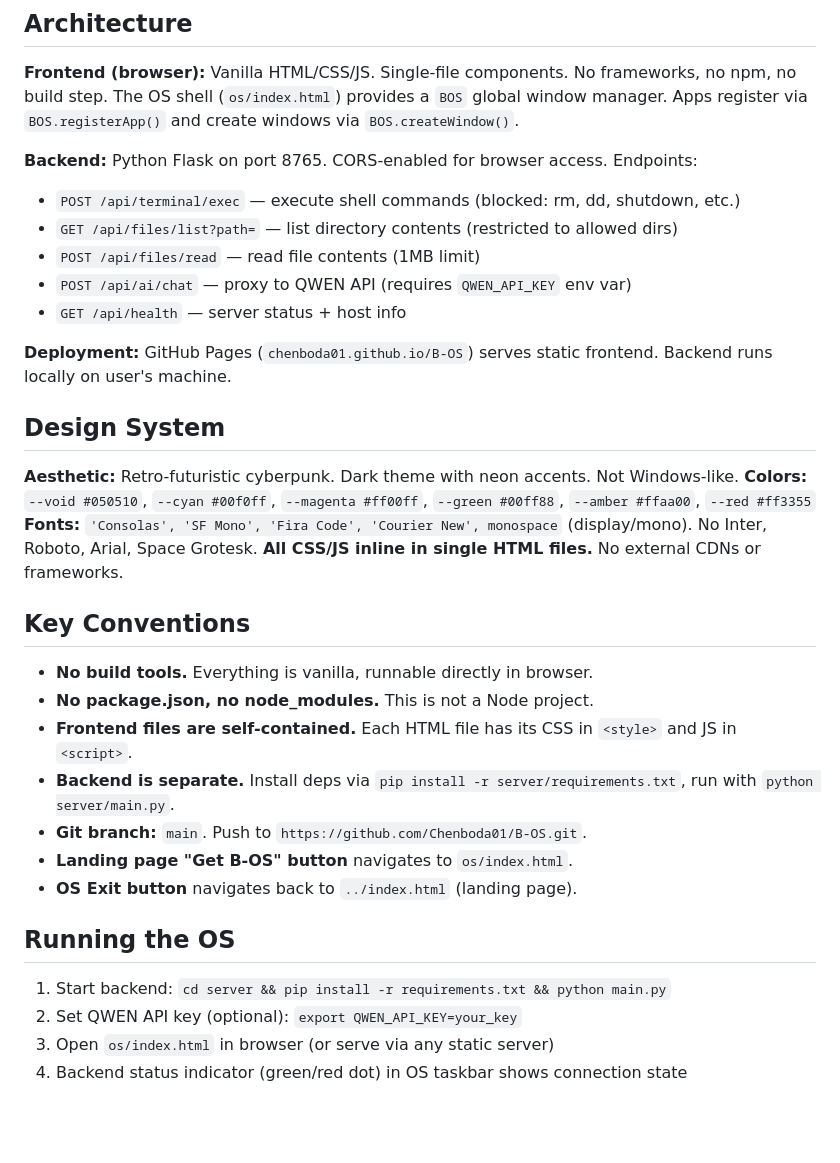
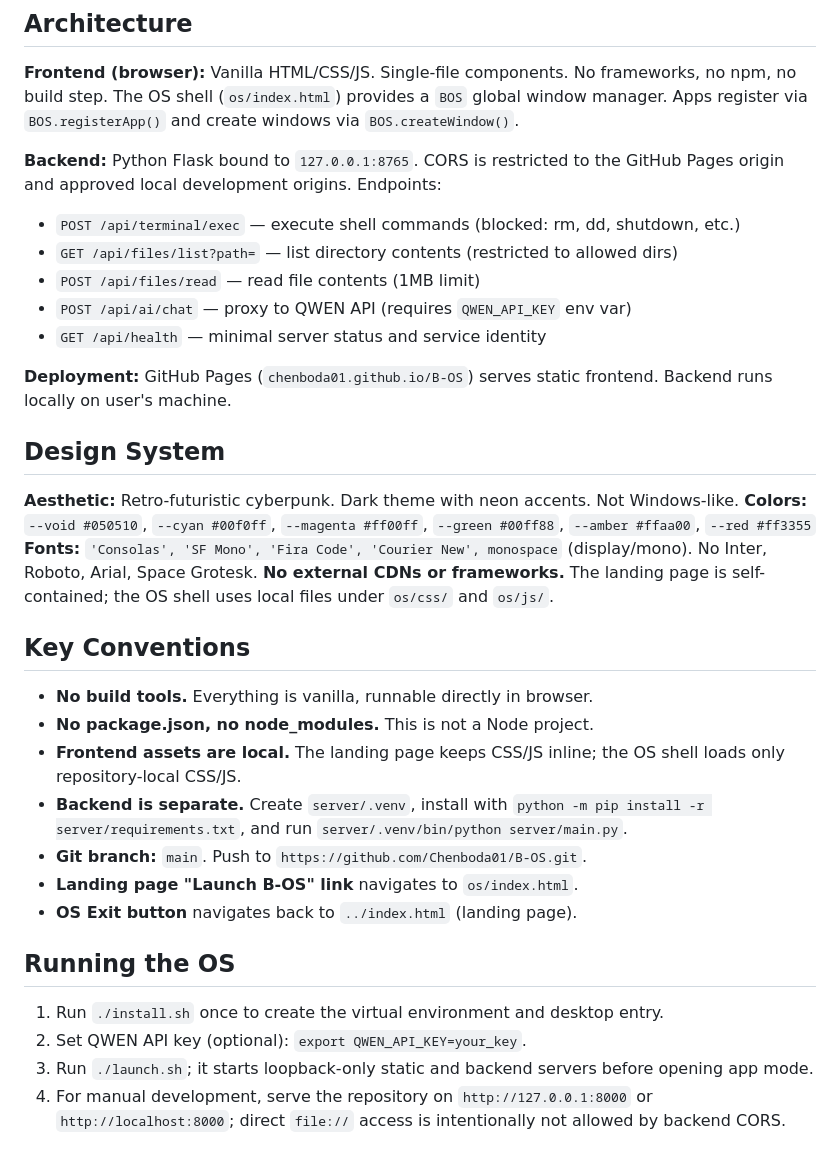
Before and after one commit to Chenboda01/B-OS, a Markdown page: AGENTS.md, the part around the change. GitHub-like rendering; blank space fills up the shorter version.

Commit message:
docs: align project runtime instructions
Ultraworked with [Sisyphus](https://github.com/code-yeongyu/oh-my-openagent)

Co-authored-by: Sisyphus <clio-agent@sisyphuslabs.ai>

```diff
--- a/AGENTS.md
+++ b/AGENTS.md
@@ -25,12 +25,12 @@ B-OS/
 
 **Frontend (browser):** Vanilla HTML/CSS/JS. Single-file components. No frameworks, no npm, no build step. The OS shell (`os/index.html`) provides a `BOS` global window manager. Apps register via `BOS.registerApp()` and create windows via `BOS.createWindow()`.
 
-**Backend:** Python Flask on port 8765. CORS-enabled for browser access. Endpoints:
+**Backend:** Python Flask bound to `127.0.0.1:8765`. CORS is restricted to the GitHub Pages origin and approved local development origins. Endpoints:
 - `POST /api/terminal/exec` — execute shell commands (blocked: rm, dd, shutdown, etc.)
 - `GET /api/files/list?path=` — list directory contents (restricted to allowed dirs)
 - `POST /api/files/read` — read file contents (1MB limit)
 - `POST /api/ai/chat` — proxy to QWEN API (requires `QWEN_API_KEY` env var)
-- `GET /api/health` — server status + host info
+- `GET /api/health` — minimal server status and service identity
 
 **Deployment:** GitHub Pages (`chenboda01.github.io/B-OS`) serves static frontend. Backend runs locally on user's machine.
 
@@ -39,21 +39,21 @@ B-OS/
 **Aesthetic:** Retro-futuristic cyberpunk. Dark theme with neon accents. Not Windows-like.
 **Colors:** `--void #050510`, `--cyan #00f0ff`, `--magenta #ff00ff`, `--green #00ff88`, `--amber #ffaa00`, `--red #ff3355`
 **Fonts:** `'Consolas', 'SF Mono', 'Fira Code', 'Courier New', monospace` (display/mono). No Inter, Roboto, Arial, Space Grotesk.
-**All CSS/JS inline in single HTML files.** No external CDNs or frameworks.
+**No external CDNs or frameworks.** The landing page is self-contained; the OS shell uses local files under `os/css/` and `os/js/`.
 
 ## Key Conventions
 
 - **No build tools.** Everything is vanilla, runnable directly in browser.
 - **No package.json, no node_modules.** This is not a Node project.
-- **Frontend files are self-contained.** Each HTML file has its CSS in `<style>` and JS in `<script>`.
-- **Backend is separate.** Install deps via `pip install -r server/requirements.txt`, run with `python server/main.py`.
+- **Frontend assets are local.** The landing page keeps CSS/JS inline; the OS shell loads only repository-local CSS/JS.
+- **Backend is separate.** Create `server/.venv`, install with `python -m pip install -r server/requirements.txt`, and run `server/.venv/bin/python server/main.py`.
 - **Git branch:** `main`. Push to `https://github.com/Chenboda01/B-OS.git`.
-- **Landing page "Get B-OS" button** navigates to `os/index.html`.
+- **Landing page "Launch B-OS" link** navigates to `os/index.html`.
 - **OS Exit button** navigates back to `../index.html` (landing page).
 
 ## Running the OS
 
-1. Start backend: `cd server && pip install -r requirements.txt && python main.py`
-2. Set QWEN API key (optional): `export QWEN_API_KEY=your_key`
-3. Open `os/index.html` in browser (or serve via any static server)
-4. Backend status indicator (green/red dot) in OS taskbar shows connection state
+1. Run `./install.sh` once to create the virtual environment and desktop entry.
+2. Set QWEN API key (optional): `export QWEN_API_KEY=your_key`.
+3. Run `./launch.sh`; it starts loopback-only static and backend servers before opening app mode.
+4. For manual development, serve the repository on `http://127.0.0.1:8000` or `http://localhost:8000`; direct `file://` access is intentionally not allowed by backend CORS.
```
